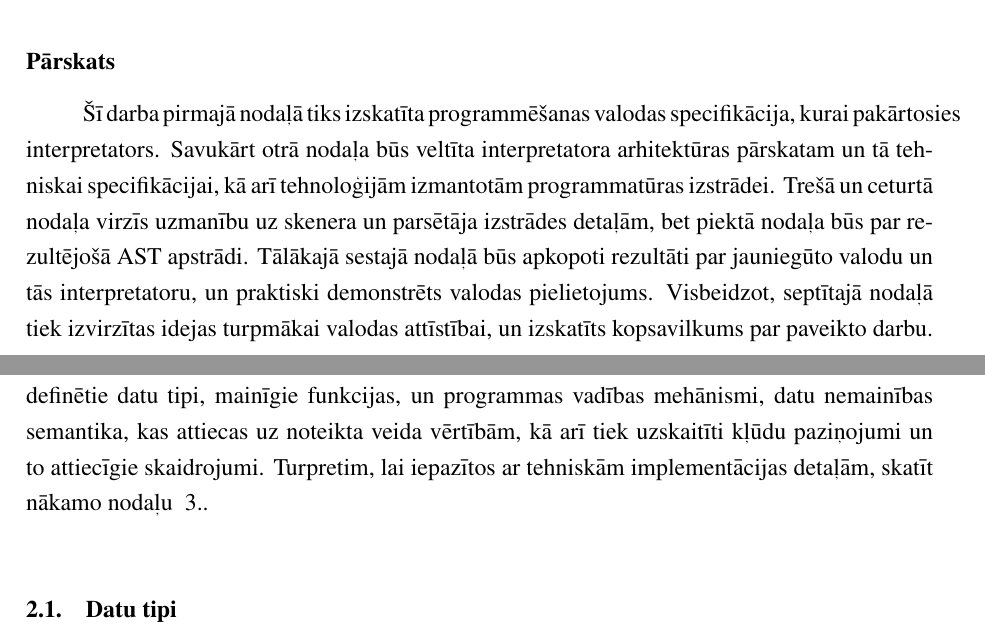
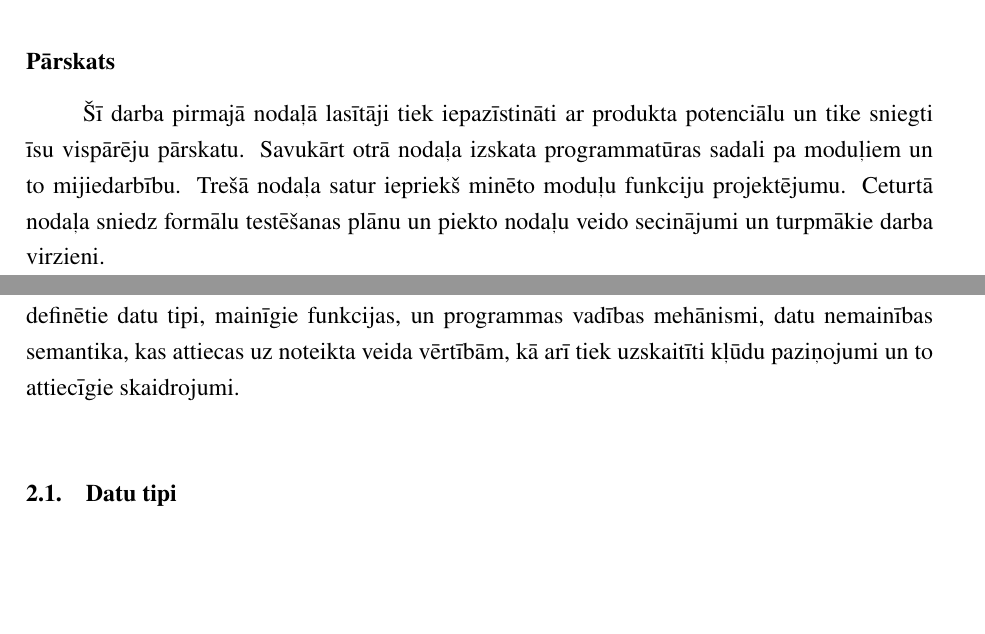
Before and after one commit to rolandsfr/immutant, a LaTeX document (docs/spec.tex): two parts of pages 7 and 11 of 42, joined at a grey line, cut so that both start at the same text. Compiled offline with pdfLaTeX.

Commit message:
adjust intro docs

```diff
--- a/docs/spec.tex
+++ b/docs/spec.tex
@@ -100,12 +100,11 @@ Neskatoties uz dažādiem programmēšanas valodu centieniem ierobežot datu mai
 Valodas Immutant galvenais mērķis ir nodrošināt vienkāršu, viegli apgūstamu programmēšanas valodu, ar datu nemainības semantiku, kas ļauj izstrādāt programmatūru ar minimālu blakus efektu risku, ko rada datu mainība. Valoda ir paredzēta gan iesācējiem programmētājiem, gan pieredzējušiem izstrādātājiem, kas vēlas izmantot datu nemainības priekšrocības savos projektos.
 
 
-% TODO: check if the promoted features are included in the final version and if there is somethign missing or something over-pomised.
 
 \subsubsection{Pārskats}
 
-Šī darba pirmajā nodaļā tiks izskatīta programmēšanas valodas specifikācija, kurai pakārtosies interpretators. Savukārt otrā nodaļa būs veltīta interpretatora arhitektūras pārskatam un tā tehniskai specifikācijai, kā arī tehnoloģijām izmantotām programmatūras izstrādei. Trešā un ceturtā nodaļa virzīs uzmanību uz skenera un parsētāja izstrādes detaļām, bet piektā nodaļa būs par rezultējošā AST apstrādi. Tālākajā sestajā nodaļā būs apkopoti rezultāti par jauniegūto valodu un tās interpretatoru, un praktiski demonstrēts valodas pielietojums. Visbeidzot, septītajā nodaļā tiek izvirzītas idejas turpmākai valodas attīstībai, un izskatīts kopsavilkums par paveikto darbu.
-
+% TODO: check if the promoted features are included in the final version and if there is somethign missing or something over-pomised.
+Šī darba pirmajā nodaļā lasītāji tiek iepazīstināti ar produkta potenciālu un tike sniegti īsu vispārēju pārskatu. Savukārt otrā nodaļa izskata programmatūras sadali pa moduļiem un to mijiedarbību. Trešā nodaļa satur iepriekš minēto moduļu funkciju projektējumu. Ceturtā nodaļa sniedz formālu testēšanas plānu un piekto nodaļu veido secinājumi un turpmākie darba virzieni.
 
 \newpage
 \chapter{Vispārējs apraksts}
@@ -168,8 +167,6 @@ Interpretators ticis izstrādāts Mac OS platformai, tāpēc tiek pieņemts, ka
 Šīs nodaļas nolūks ir formalizēt prasības, kas noteiktas uz valodu, kas interpretatoram ir jāspēj īstenot. Šī nodaļa neizklāsta implementācijas detaļas, bet gan drīzāk kalpo kā lietotāja rokasgrāmata valodas lietošanā.
 Nodaļā izklāstītā informācija netikai palīdz lasītājiem iepazīties ar tās uzbūvi valodas lietošanas un attīstības nolūkos, bet arī nosaka prasības, kas tiek attiecīgi nostādītas uz Immuntant programmēšanas valodas interpretatoru.
 Nodaļā ir skaidroti valodā definētie datu tipi, mainīgie funkcijas, un programmas vadības mehānismi, datu nemainības semantika, kas attiecas uz noteikta veida vērtībām, kā arī tiek uzskaitīti kļūdu paziņojumi un to attiecīgie skaidrojumi.
-Turpretim, lai iepazītos ar tehniskām implementācijas detaļām, skatīt nākamo nodaļu ~\ref{chap:arch}.
-
 
 \section{Datu tipi}
 
```
Also changed, not shown: docs/spec.pdf, docs/spec.tex (2 more changed lines).
